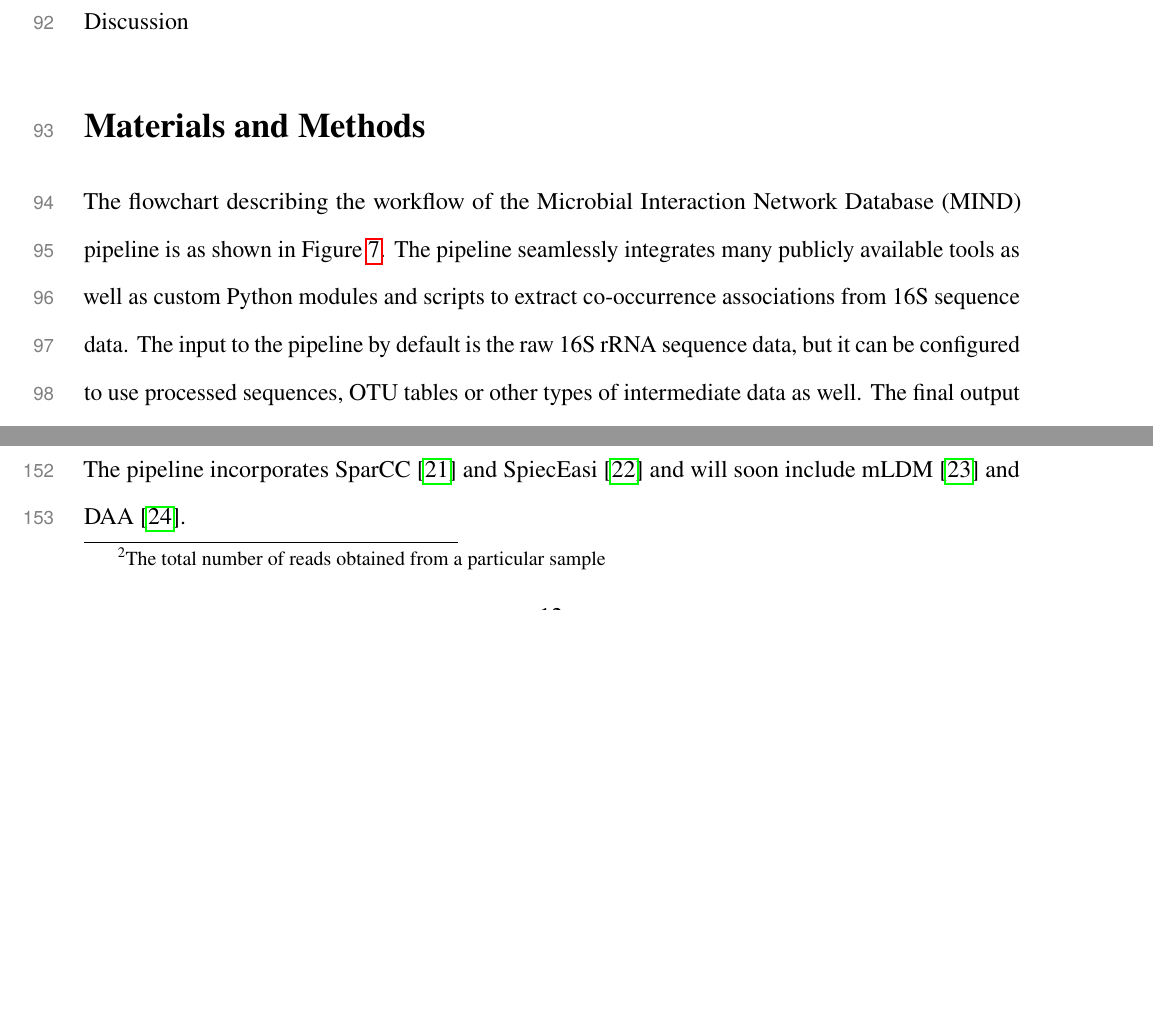
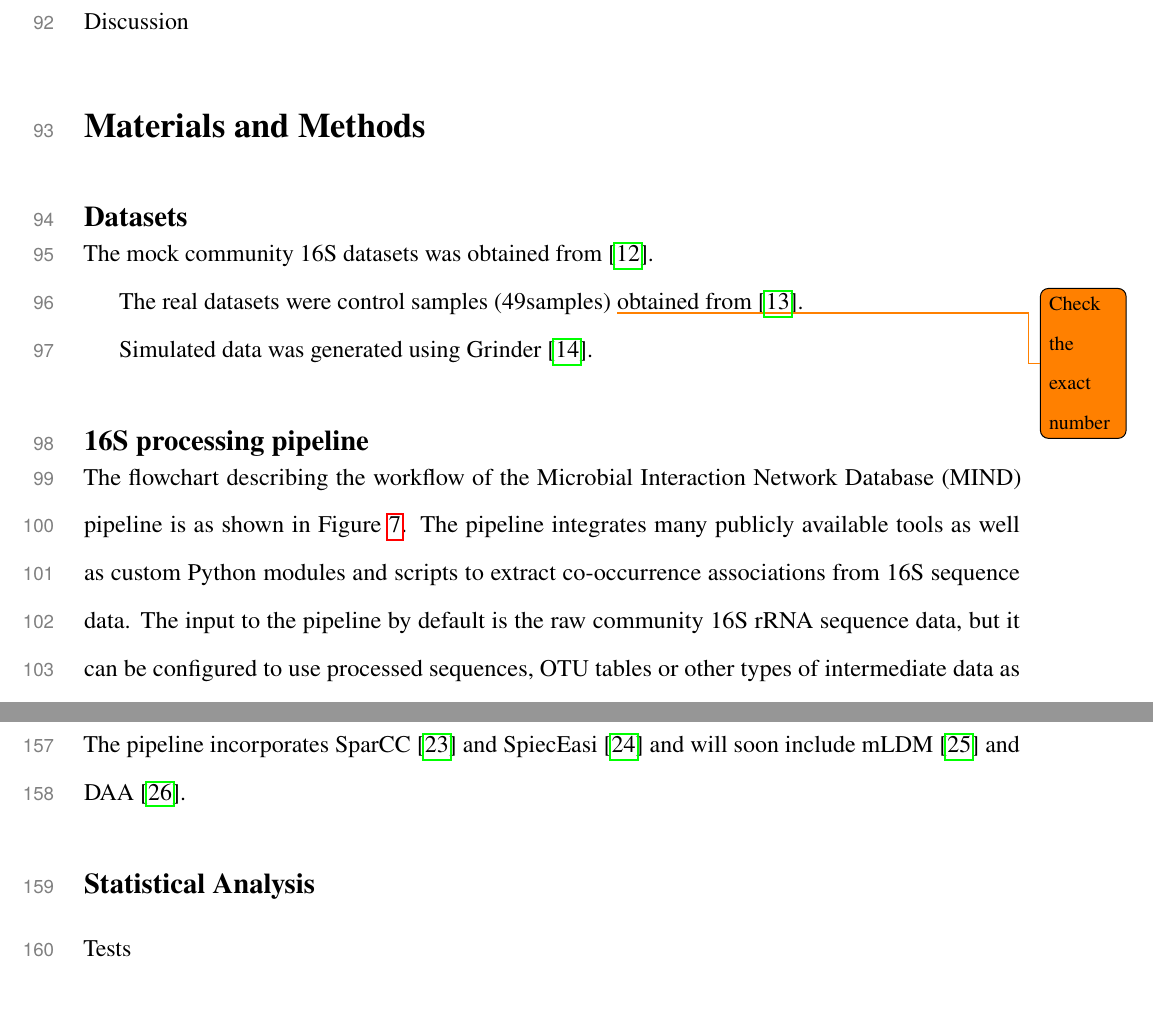
Before and after one commit to segrelab/MiCoNE-pipeline-paper, a LaTeX paper (main.tex, which reads sections/methods.tex): two parts of pages 11 and 13 of 19 before the commit and two parts of pages 11 and 14 of 19 after it, joined at a grey line, cut so that both start at the same text, the shorter picture padded with empty space. Compiled offline with pdfLaTeX.

Commit message:
Add datasets subsection and reformat methods

```diff
--- a/sections/methods.tex
+++ b/sections/methods.tex
@@ -2,9 +2,23 @@
 
 \section*{Materials and Methods}
 
+  \subsection*{Datasets}
+
+    \vspace{-5mm}
+
+    The mock community 16S datasets was obtained from \cite{Bokulich2016}.
+
+    The real datasets were control samples (49samples) \todo[size=\footnotesize]{Check the exact number} obtained from \cite{Kang2017}.
+
+    Simulated data was generated using Grinder \cite{Angly2012}.
+
+  \subsection*{16S processing pipeline}
+
+    \vspace{-5mm}
+
     The flowchart describing the workflow of the \ac{mind} pipeline is as shown in Figure \ref{fig:mind_pipeline}.
-  The pipeline seamlessly integrates many publicly available tools as well as custom Python modules and scripts to extract co-occurrence associations from 16S sequence data.
-  The input to the pipeline by default is the raw 16S rRNA sequence data, but it can be configured to use processed sequences, \ac{otu} tables or other types of intermediate data as well.
+    The pipeline integrates many publicly available tools as well as custom Python modules and scripts to extract co-occurrence associations from 16S sequence data.
+    The input to the pipeline by default is the raw community 16S rRNA sequence data, but it can be configured to use processed sequences, \ac{otu} tables or other types of intermediate data as well.
     The final output of the pipeline is the inferred network of co-occurrence associations among the microbes present in the samples.
     In order to determine the best combination of tools for the pipeline, we examine the effects of each tool on the final co-occurrence network.
     We can then estimate the variance contributed by each step in the pipeline to the total variance present across the networks.
@@ -52,7 +67,7 @@
       \vspace{-5mm}
       This module deals with normalization, filtering and applying transformations on the \ac{otu} or \ac{esv} counts matrix.
       \begin{itemize}
-      \item Rarefaction is a normalization technique used to overcome the bias that might arise due to variable sampling depth \footnote{The total number of reads obtained from a particular sample} in different samples. This is commonly performed either by sub-sampling or by normalization of the matrix to the lowest sampling depth.
+        \item Rarefaction is a normalization technique used to overcome the bias that might arise due to variable sampling depth in different samples. This is commonly performed either by sub-sampling or by normalization of the matrix to the lowest sampling depth.
         \item Filtering is usually performed to remove samples or features from the count matrix that are sparse.
         \item Transformations are performed in order to correct for and overcome the compositional bias that is inherent in a counts matrix.
       \end{itemize}
@@ -66,7 +81,11 @@
       \end{itemize}
       The pipeline incorporates \ac{sparcc} \cite{Friedman2012} and \ac{spieceasi} \cite{Kurtz2015} and will soon include \ac{mldm} \cite{Yang2017} and \ac{daa} \cite{Menon2018}.
 
-  \subsubsection*{MIND Data Visualizer}
+  \subsection*{Statistical Analysis}
+
+    Tests
+
+  \subsection*{MIND Data Visualizer}
 
     In addition to the web application and pipeline, we have also developed a tool that facilitates easy visualization and exploration of the data generated by the \ac{mind} pipeline.
     This tool is a Python package and is built using dash \cite{dash}.
```
Also changed, not shown: sections/methods.tex (1 more changed lines). Lines whose indentation alone changed are shown as unchanged.
